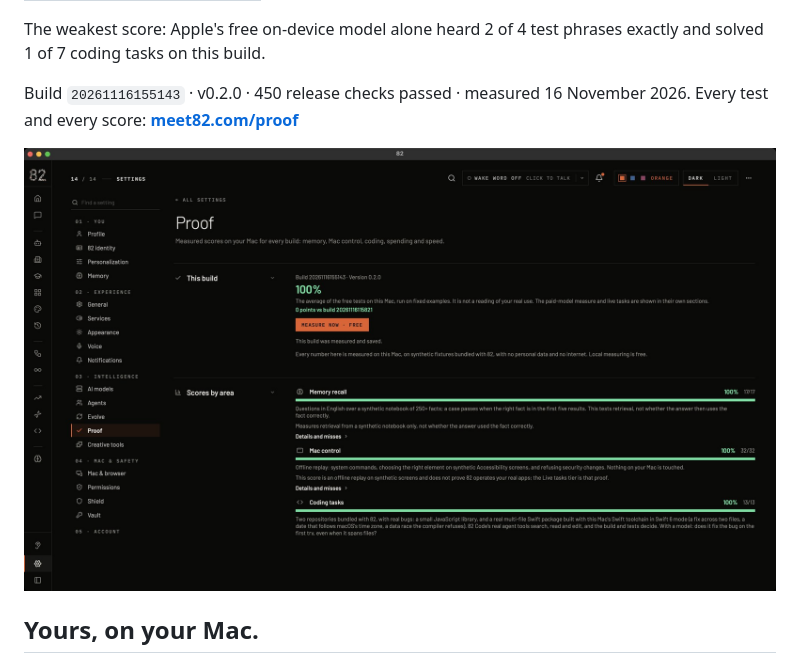
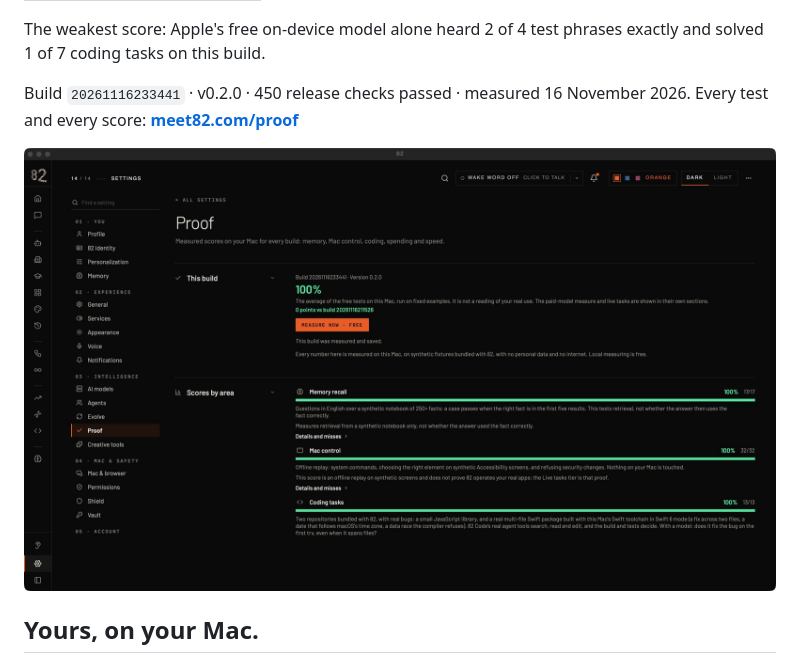
Before and after one commit to YaserSiksik/82, a Markdown page: README.md, the part around one of its changes. Rendered like a GitHub page; pictures changed too: screen-proof.jpg.

Commit message:
Build 20261116233441

```diff
--- a/README.md
+++ b/README.md
@@ -54,5 +54,5 @@ Tests bundled inside 82, run on the published build. The weakest score is publis
 
 The weakest score: Apple's free on-device model alone heard 2 of 4 test phrases exactly and solved 1 of 7 coding tasks on this build.
 
-Build `20261116155143` · v0.2.0 · 450 release checks passed · measured 16 November 2026. Every test and every score: **[meet82.com/proof](https://meet82.com/proof)**
+Build `20261116233441` · v0.2.0 · 450 release checks passed · measured 16 November 2026. Every test and every score: **[meet82.com/proof](https://meet82.com/proof)**
 
```
Also changed, not shown: other parts of README.md (+1 -1 lines).
